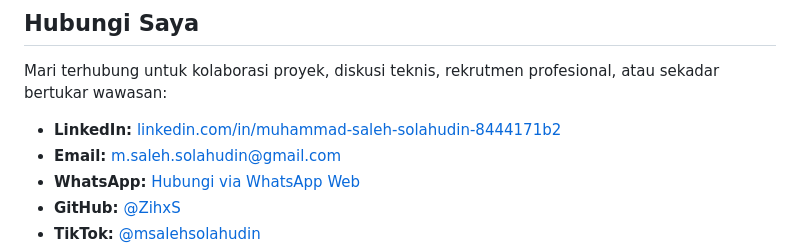
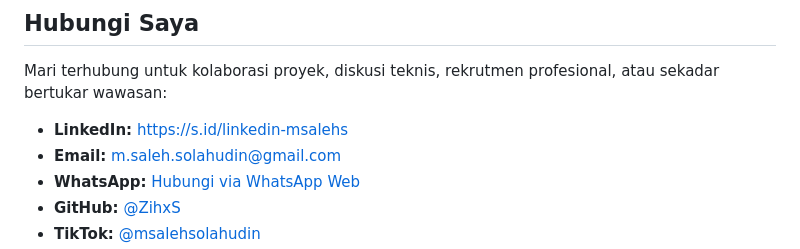
Before and after one commit to ZihxS/msalehsolahudin.com, a Markdown page: README.md, the part around the change. Drawn GitHub-style.

Commit message:
docs: update LinkedIn profile link format in README

```diff
--- a/README.md
+++ b/README.md
@@ -209,7 +209,7 @@ Sangat mudah untuk menjalankan website portofolio ini di komputer lokal Anda:
 
 Mari terhubung untuk kolaborasi proyek, diskusi teknis, rekrutmen profesional, atau sekadar bertukar wawasan:
 
-* **LinkedIn:** [linkedin.com/in/muhammad-saleh-solahudin-8444171b2](https://s.id/linkedin-msalehs)
+* **LinkedIn:** [https://s.id/linkedin-msalehs](https://s.id/linkedin-msalehs)
 * **Email:** [m.saleh.solahudin@gmail.com](mailto:m.saleh.solahudin@gmail.com)
 * **WhatsApp:** [Hubungi via WhatsApp Web](https://api.whatsapp.com/send?phone=6281295098759&text=Hai%20Muhammad%20Saleh%20Solahudin)
 * **GitHub:** [@ZihxS](https://github.com/ZihxS)
```
